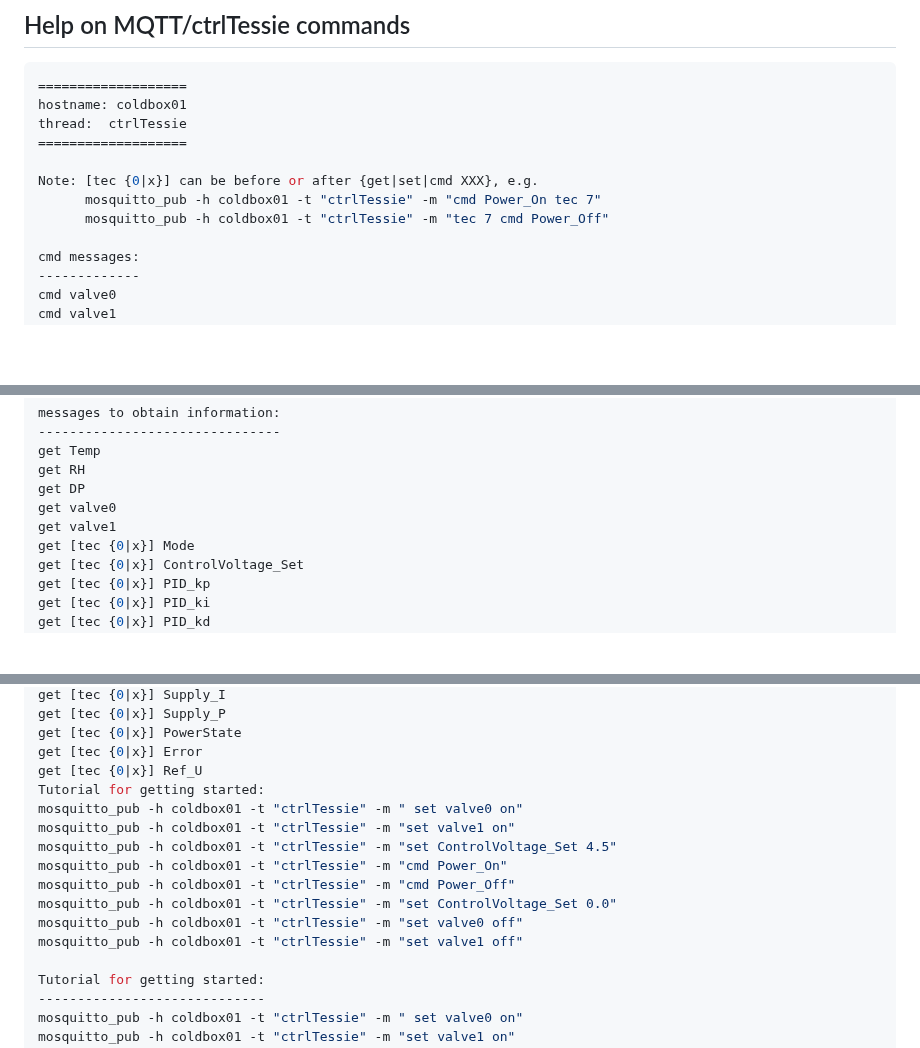
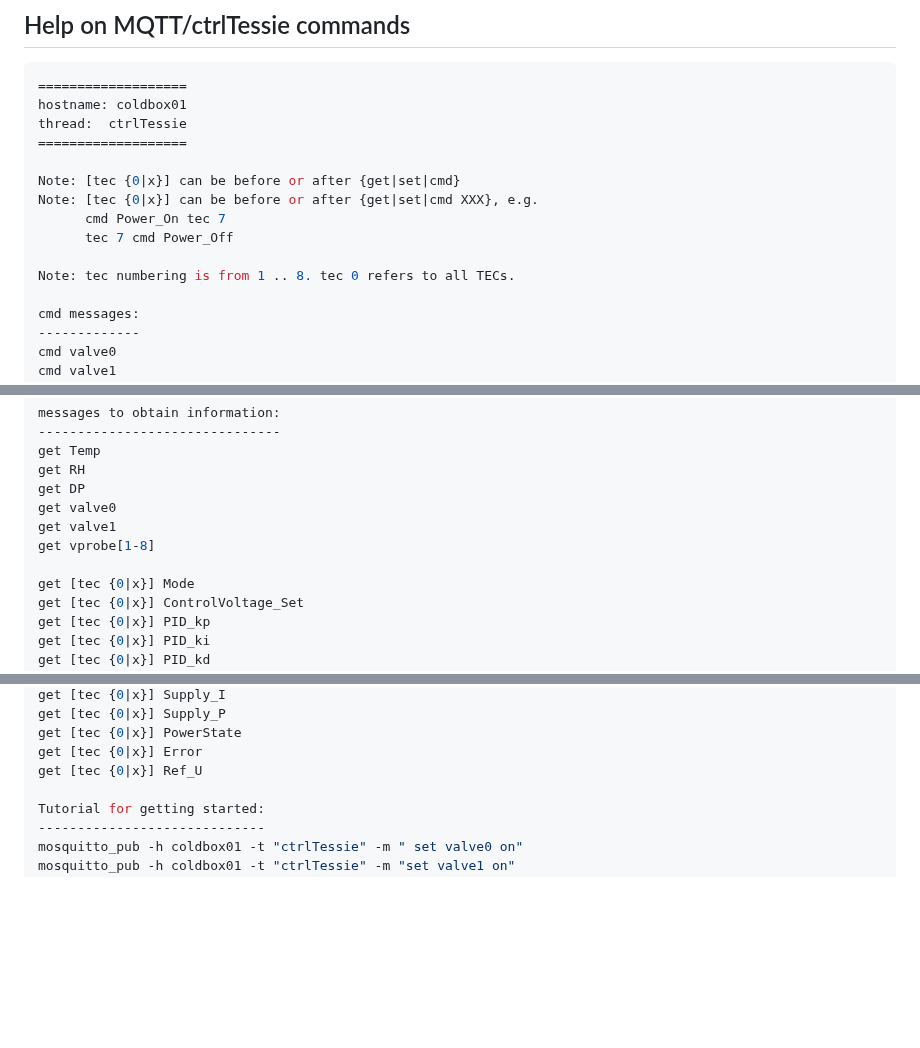
Before and after one commit to ursl/tessie, a Markdown page: README.md, 3 parts joined by grey strips. Rendered like a GitHub page; blank space fills up the shorter version.

```diff
--- a/README.md
+++ b/README.md
@@ -62,9 +62,12 @@ hostname: coldbox01
 thread:  ctrlTessie
 ===================
 
+Note: [tec {0|x}] can be before or after {get|set|cmd}
 Note: [tec {0|x}] can be before or after {get|set|cmd XXX}, e.g.
-      mosquitto_pub -h coldbox01 -t "ctrlTessie" -m "cmd Power_On tec 7"
-      mosquitto_pub -h coldbox01 -t "ctrlTessie" -m "tec 7 cmd Power_Off"
+      cmd Power_On tec 7
+      tec 7 cmd Power_Off
+
+Note: tec numbering is from 1 .. 8. tec 0 refers to all TECs.
 
 cmd messages:
 -------------
@@ -98,6 +101,8 @@ get RH
 get DP
 get valve0
 get valve1
+get vprobe[1-8]
+
 get [tec {0|x}] Mode
 get [tec {0|x}] ControlVoltage_Set
 get [tec {0|x}] PID_kp
@@ -119,15 +124,6 @@ get [tec {0|x}] Supply_P
 get [tec {0|x}] PowerState
 get [tec {0|x}] Error
 get [tec {0|x}] Ref_U
-Tutorial for getting started:
-mosquitto_pub -h coldbox01 -t "ctrlTessie" -m " set valve0 on"
-mosquitto_pub -h coldbox01 -t "ctrlTessie" -m "set valve1 on"
-mosquitto_pub -h coldbox01 -t "ctrlTessie" -m "set ControlVoltage_Set 4.5"
-mosquitto_pub -h coldbox01 -t "ctrlTessie" -m "cmd Power_On"
-mosquitto_pub -h coldbox01 -t "ctrlTessie" -m "cmd Power_Off"
-mosquitto_pub -h coldbox01 -t "ctrlTessie" -m "set ControlVoltage_Set 0.0"
-mosquitto_pub -h coldbox01 -t "ctrlTessie" -m "set valve0 off"
-mosquitto_pub -h coldbox01 -t "ctrlTessie" -m "set valve1 off"
 
 Tutorial for getting started:
 -----------------------------
```
